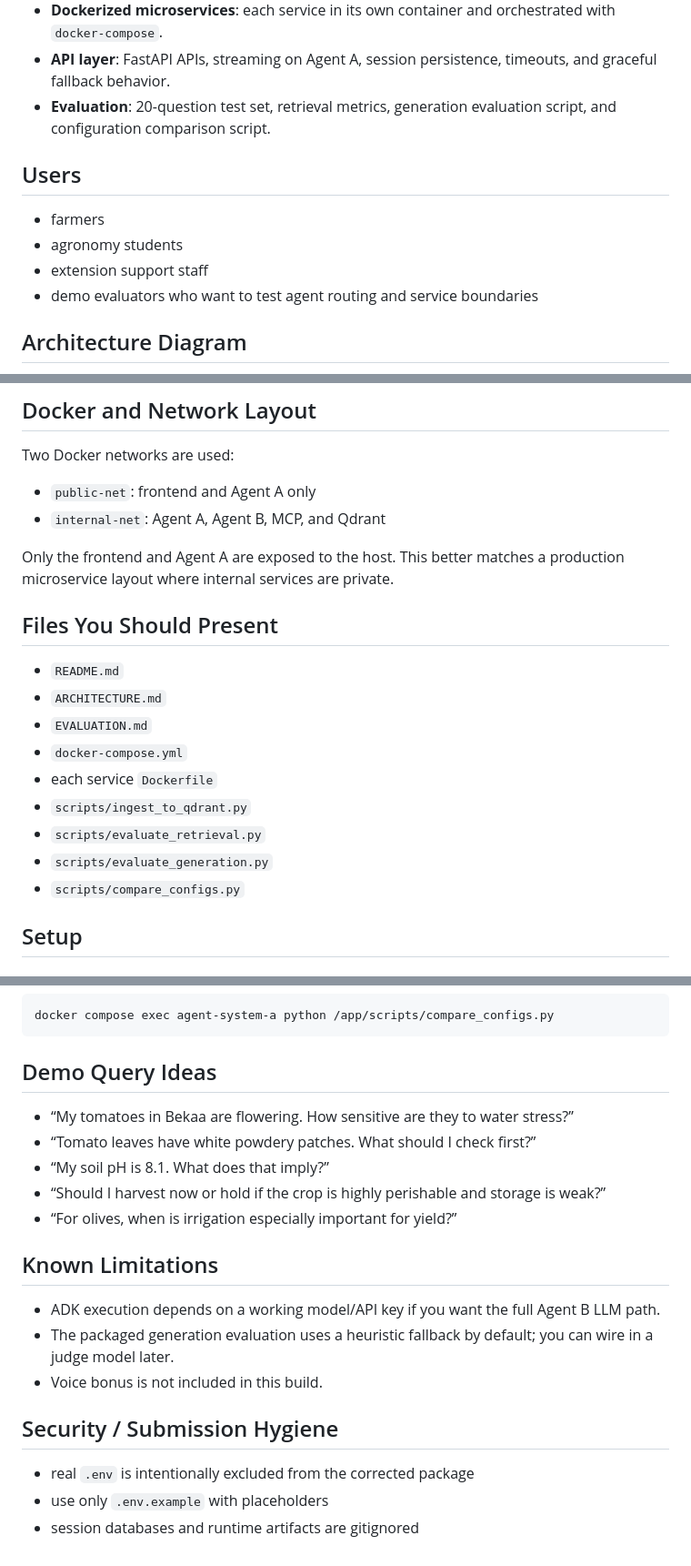
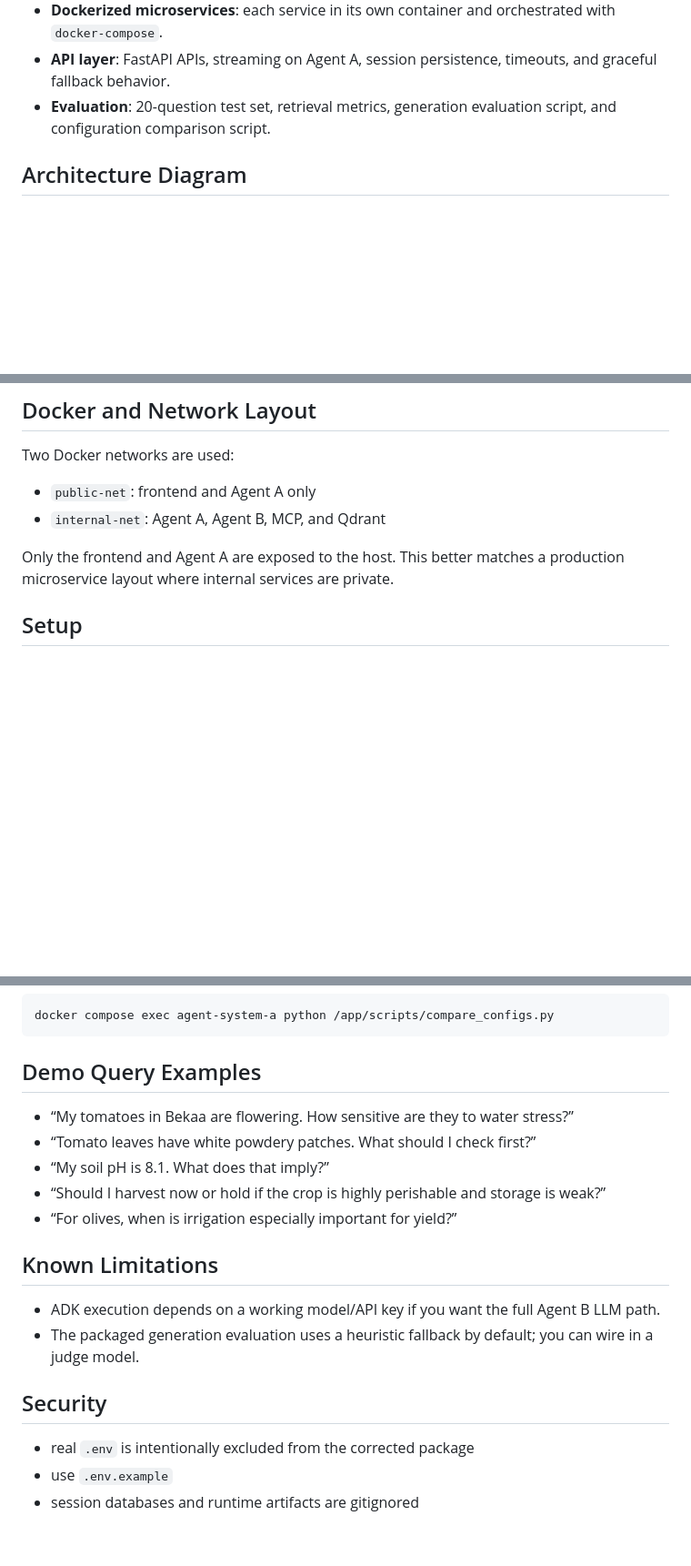
Before and after one commit to Joud158/smart-agri-copilot, a Markdown page: README.md, 3 parts joined by grey strips. Shown at 91% size. Rendered like a GitHub page; blank space fills up the shorter version.

````diff
--- a/README.md
+++ b/README.md
@@ -15,13 +15,6 @@ This project demonstrates the full architecture required by the rubric:
 - **Dockerized microservices**: each service in its own container and orchestrated with `docker-compose`.
 - **API layer**: FastAPI APIs, streaming on Agent A, session persistence, timeouts, and graceful fallback behavior.
 - **Evaluation**: 20-question test set, retrieval metrics, generation evaluation script, and configuration comparison script.
-
-## Users
-
-- farmers
-- agronomy students
-- extension support staff
-- demo evaluators who want to test agent routing and service boundaries
 
 ## Architecture Diagram
 
@@ -125,18 +118,6 @@ Two Docker networks are used:
 - `internal-net`: Agent A, Agent B, MCP, and Qdrant
 
 Only the frontend and Agent A are exposed to the host. This better matches a production microservice layout where internal services are private.
-
-## Files You Should Present
-
-- `README.md`
-- `ARCHITECTURE.md`
-- `EVALUATION.md`
-- `docker-compose.yml`
-- each service `Dockerfile`
-- `scripts/ingest_to_qdrant.py`
-- `scripts/evaluate_retrieval.py`
-- `scripts/evaluate_generation.py`
-- `scripts/compare_configs.py`
 
 ## Setup
 
@@ -208,7 +189,7 @@ docker compose exec agent-system-a python /app/scripts/evaluate_generation.py
 docker compose exec agent-system-a python /app/scripts/compare_configs.py
 ```
 
-## Demo Query Ideas
+## Demo Query Examples
 
 - “My tomatoes in Bekaa are flowering. How sensitive are they to water stress?”
 - “Tomato leaves have white powdery patches. What should I check first?”
@@ -219,11 +200,10 @@ docker compose exec agent-system-a python /app/scripts/compare_configs.py
 ## Known Limitations
 
 - ADK execution depends on a working model/API key if you want the full Agent B LLM path.
-- The packaged generation evaluation uses a heuristic fallback by default; you can wire in a judge model later.
-- Voice bonus is not included in this build.
+- The packaged generation evaluation uses a heuristic fallback by default; you can wire in a judge model.
 
-## Security / Submission Hygiene
+## Security
 
 - real `.env` is intentionally excluded from the corrected package
-- use only `.env.example` with placeholders
+- use `.env.example`
 - session databases and runtime artifacts are gitignored
````
Also changed, not shown: other parts of README.md (+4 -4 lines).
